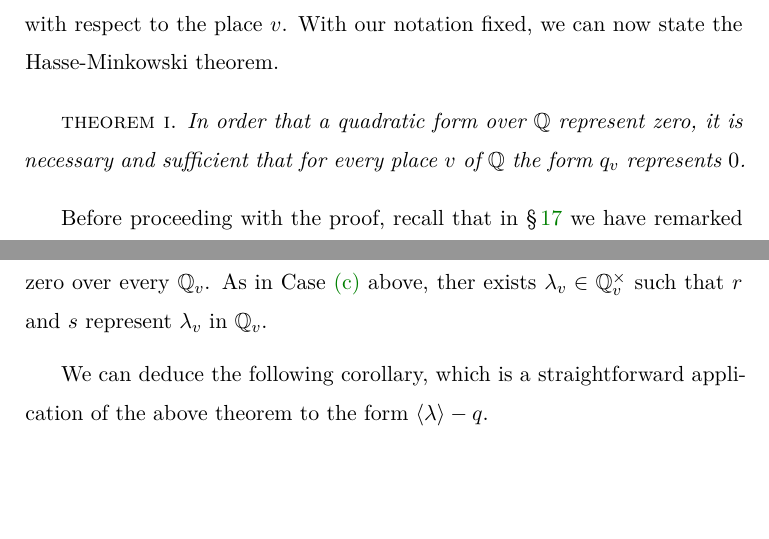
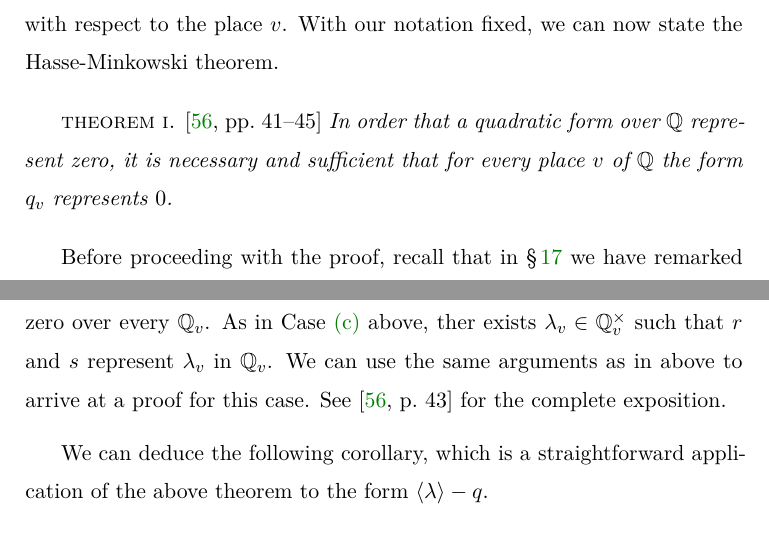
Before and after one commit to roelchristian/quadratic-forms-paper, a LaTeX thesis (paper/paper.tex, which reads paper/chapters/02.tex): two parts of pages 71 and 73 of 116, joined at a grey line, cut so that both start at the same text, the shorter picture padded with empty space. Compiled offline with XeLaTeX.

Commit message:
Add labels

```diff
--- a/paper/chapters/02.tex
+++ b/paper/chapters/02.tex
@@ -1554,9 +1554,10 @@ The numbers \(\discr_v q\), \(\epsilon_v(q)\) and \((r, s)\) all called the
 \emph{local invariants} of \(q\) with respect to the place \(v\). With our
 notation fixed, we can now state the Hasse-Minkowski theorem.
 
-\begin{theoremx}\label{thm:hasse-minkowski} In order that a quadratic form over
-    \(\Rationals\) represent zero, it is necessary and sufficient that for every
-    place \(v\) of \(\Rationals\) the form \(q_v\) represents \(0\).
+\begin{theoremx}\label{thm:hasse-minkowski}
+    {\normalfont\cite[pp.~41--45]{serre2012course}} In order that a quadratic
+    form over \(\Rationals\) represent zero, it is necessary and sufficient that
+    for every place \(v\) of \(\Rationals\) the form \(q_v\) represents \(0\).
 \end{theoremx}
 
 Before proceeding with the proof, recall that in
@@ -1669,7 +1670,7 @@ and prove the theorem for \(n = 2, 3, 4\) and \(n \geq 5.\)
     \S\,\ref{sec:results-from-witt}. Suppose that \(q\) represents zero over
     every \(\Rationals_v\). As in Case \ref{hm-case:4} above, ther exists
     \(\lambda_v \in \Rationals_v^{\times}\) such that \(r\) and \(s\) represent
-    \(\lambda_v\) in \(\Rationals_v\).
+    \(\lambda_v\) in \(\Rationals_v\). We can use the same arguments as in above to arrive at a proof for this case. See \cite[p.~43]{serre2012course} for the complete exposition.
 \end{enumerate}
 
 \medskip
```
Also changed, not shown: paper/chapters/01.tex (+1 -0 lines), paper/chapters/02.tex (3 more changed lines).
